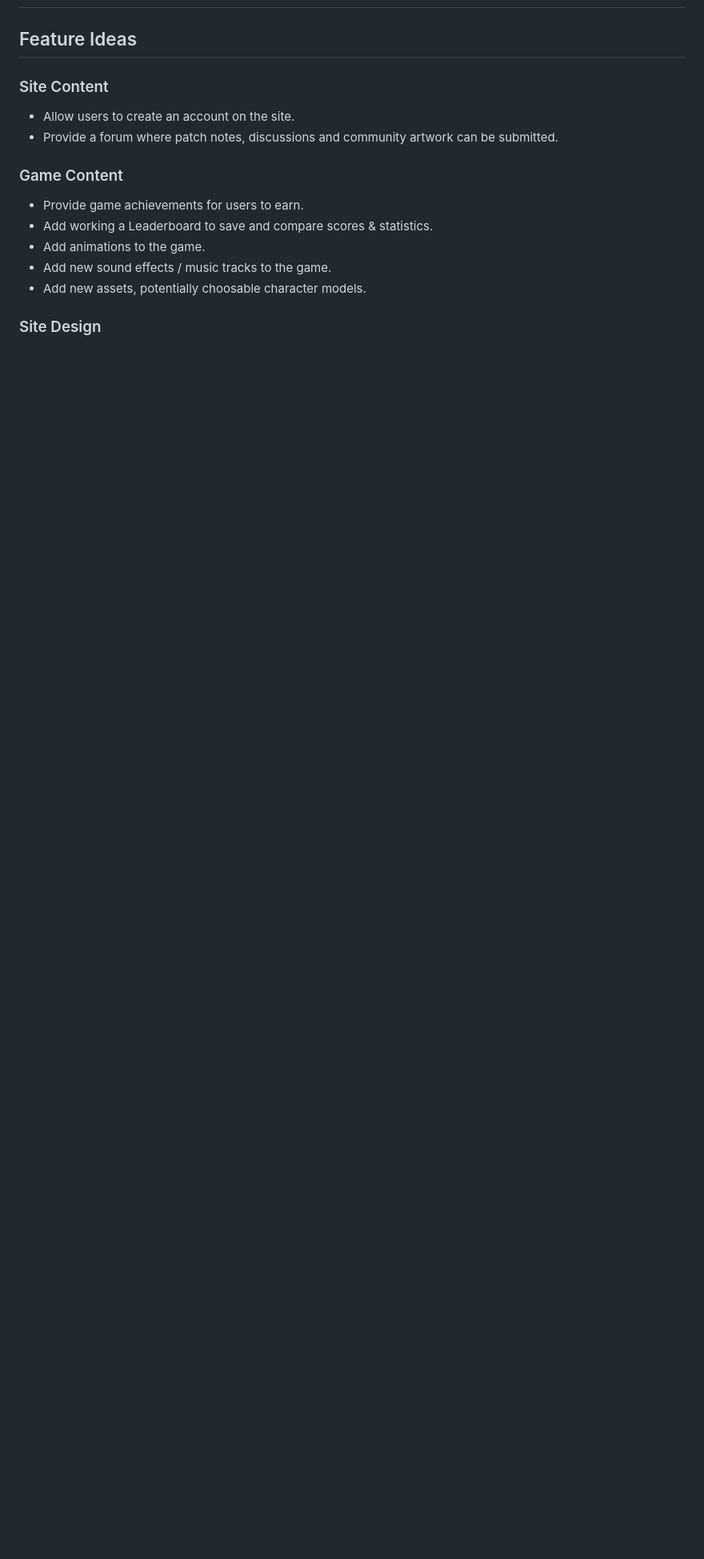
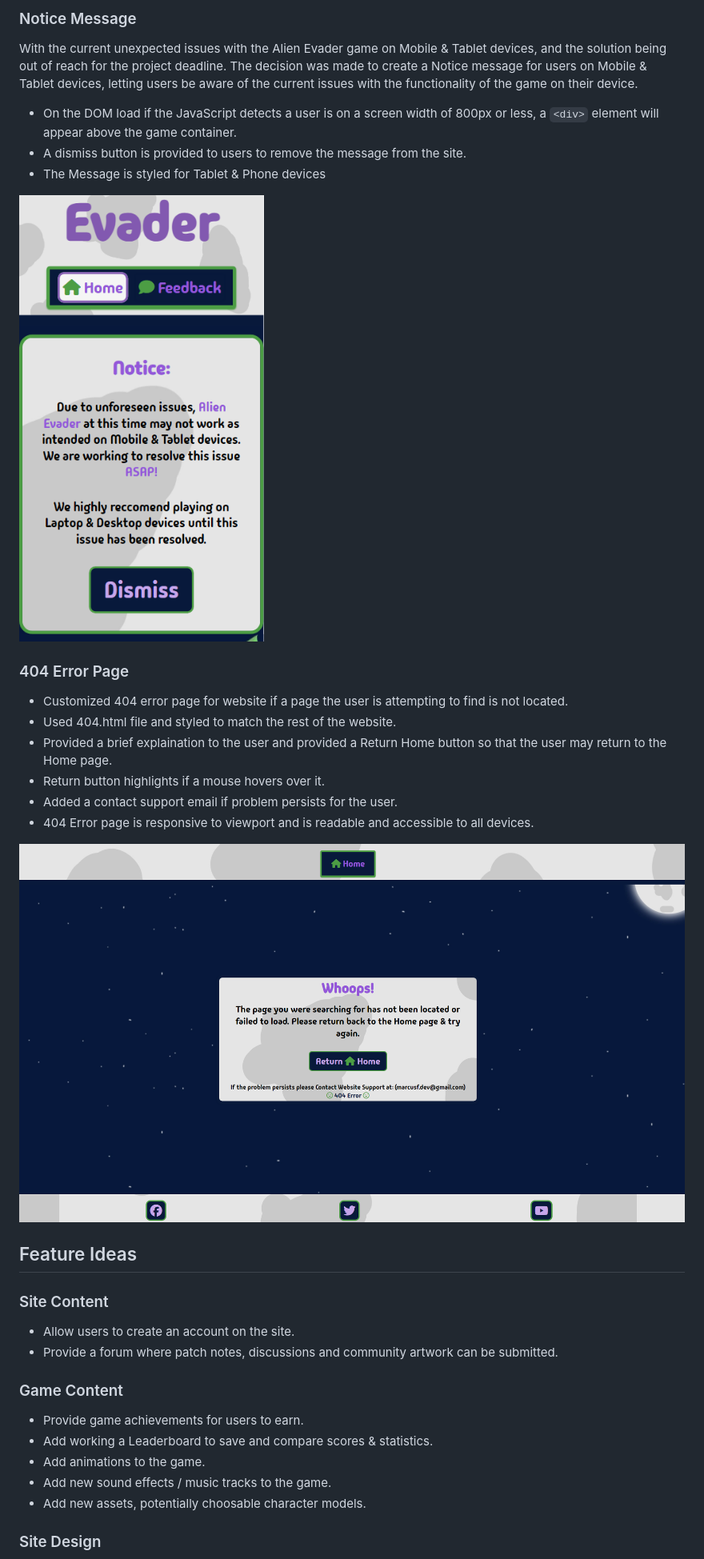
Before and after one commit to MarcusFDev/alien-evader-project2, a Markdown page: README.md, the part around the change printed below. Shown: that part at 80% size. Drawn GitHub-style; pictures changed too: assets/images/site-images/site-404-img.png (added), assets/images/site-images/site-notice-img.png (added); blank space fills up the shorter version.

Commit message:
Added: More Content to README.md file.

```diff
--- a/README.md
+++ b/README.md
@@ -239,3 +254,23 @@ The Game Over Scene
+### Notice Message
+
+With the current unexpected issues with the Alien Evader game on Mobile & Tablet devices, and the solution being out of reach for the project deadline. The decision was made to create a Notice message for users on Mobile & Tablet devices, letting users be aware of the current issues with the functionality of the game on their device.
+
+- On the DOM load if the JavaScript detects a user is on a screen width of 800px or less, a `<div>` element will appear above the game container.
+- A dismiss button is provided to users to remove the message from the site.
+- The Message is styled for Tablet & Phone devices
+
+![Notice Message](assets/images/site-images/site-notice-img.png)
+
+### 404 Error Page
+
+ - Customized 404 error page for website if a page the user is attempting to find is not located.
+ - Used 404.html file and styled to match the rest of the website.
+ - Provided a brief explaination to the user and provided a Return Home button so that the user may return to the Home page.
+ - Return button highlights if a mouse hovers over it.
+ - Added a contact support email if problem persists for the user.
+ - 404 Error page is responsive to viewport and is readable and accessible to all devices.
+
+ ![404 Page image](assets/images/site-images/site-404-img.png)
 
 
 ## Feature Ideas
```
Also changed, not shown: other parts of README.md (+20 -5 lines), assets/images/site-images/site-thankyou-img.png (added).
